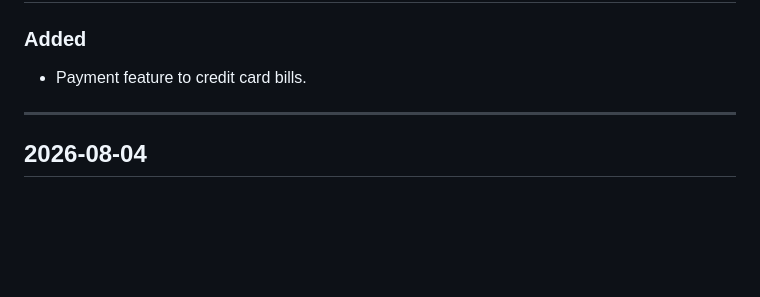
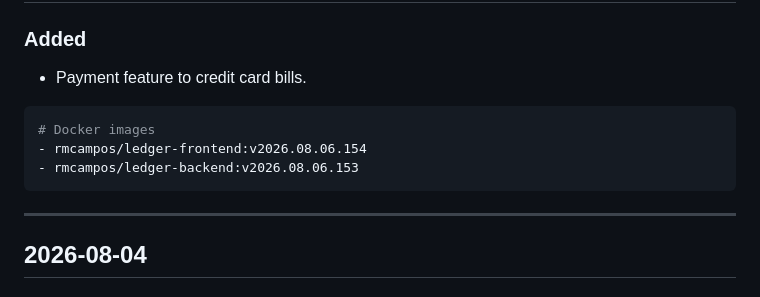
Before and after one commit to thermcampos/ledger-finance, a Markdown page: CHANGELOG.md, the part around the change. Rendered like a GitHub page; blank space fills up the shorter version.

Commit message:
docs: update changelog with docker images

````diff
--- a/CHANGELOG.md
+++ b/CHANGELOG.md
@@ -11,6 +11,12 @@ and this project adheres to [Semantic Versioning](https://semver.org/spec/v2.0.0
 
 ### Added
 - Payment feature to credit card bills.
+
+```bash
+# Docker images
+- rmcampos/ledger-frontend:v2026.08.06.154
+- rmcampos/ledger-backend:v2026.08.06.153
+```
 
 ---
 
````
